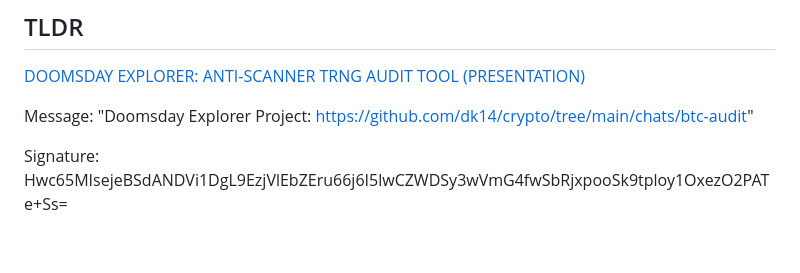
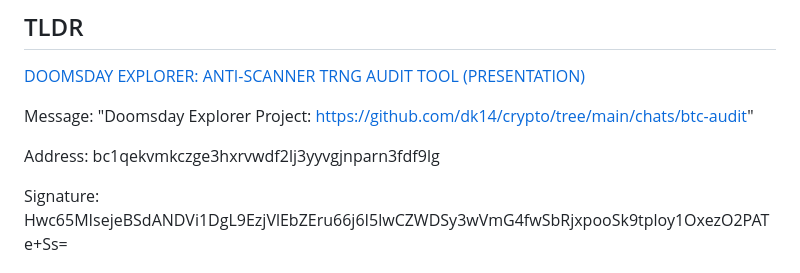
Before and after one commit to dk14/crypto, a Markdown page: chats/btc-audit/README.md, the part around the change. Drawn GitHub-style; blank space fills up the shorter version.

Commit message:
README
Added address and signature information to README.

```diff
--- a/chats/btc-audit/README.md
+++ b/chats/btc-audit/README.md
@@ -4,6 +4,8 @@
 [DOOMSDAY EXPLORER: ANTI-SCANNER TRNG AUDIT TOOL (PRESENTATION)](PRESENTATION_PDF.pdf)
 
 Message: "Doomsday Explorer Project: https://github.com/dk14/crypto/tree/main/chats/btc-audit"
+
+Address: bc1qekvmkczge3hxrvwdf2lj3yyvgjnparn3fdf9lg
 
 Signature: Hwc65MIsejeBSdANDVi1DgL9EzjVlEbZEru66j6I5lwCZWDSy3wVmG4fwSbRjxpooSk9tploy1OxezO2PATe+Ss=
 
```
